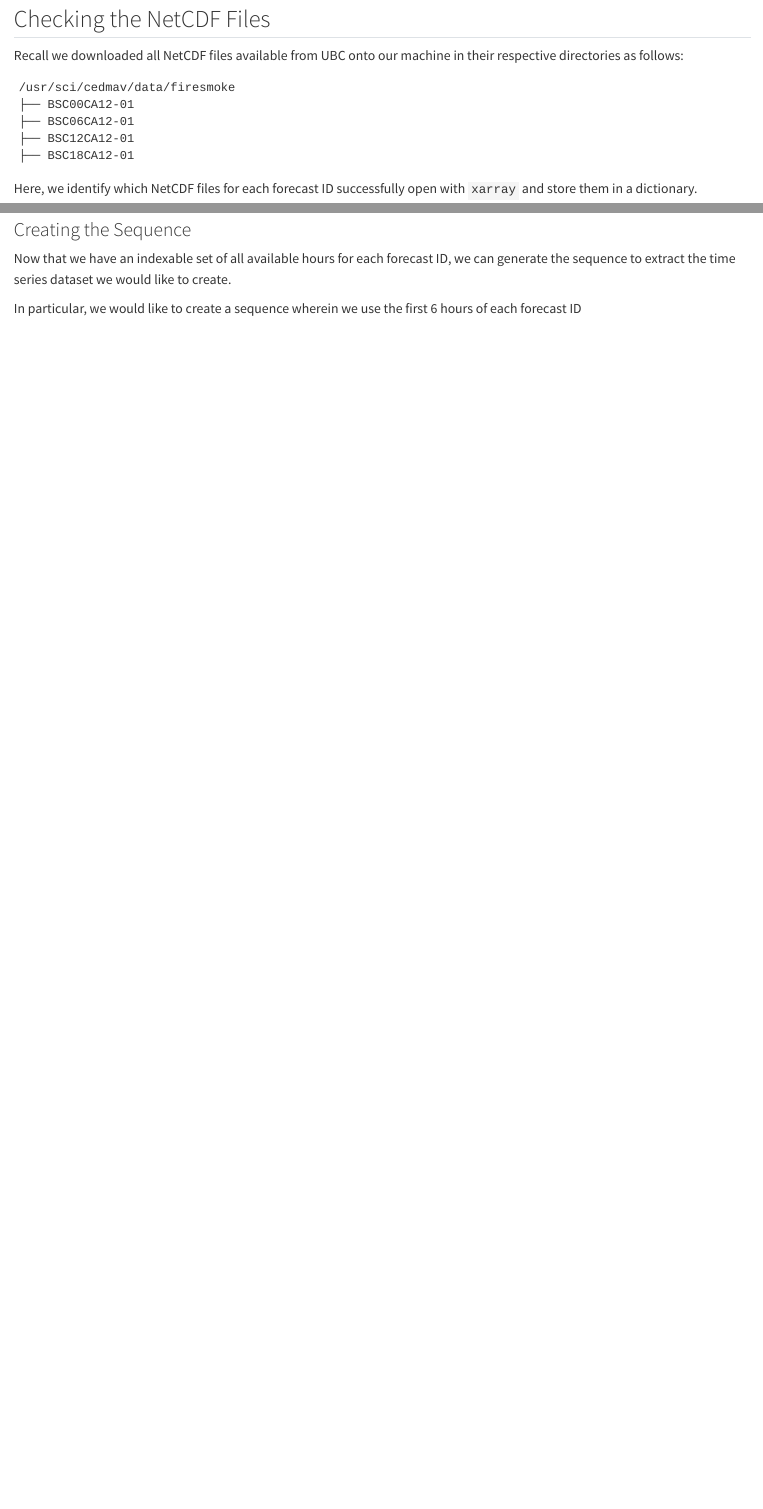
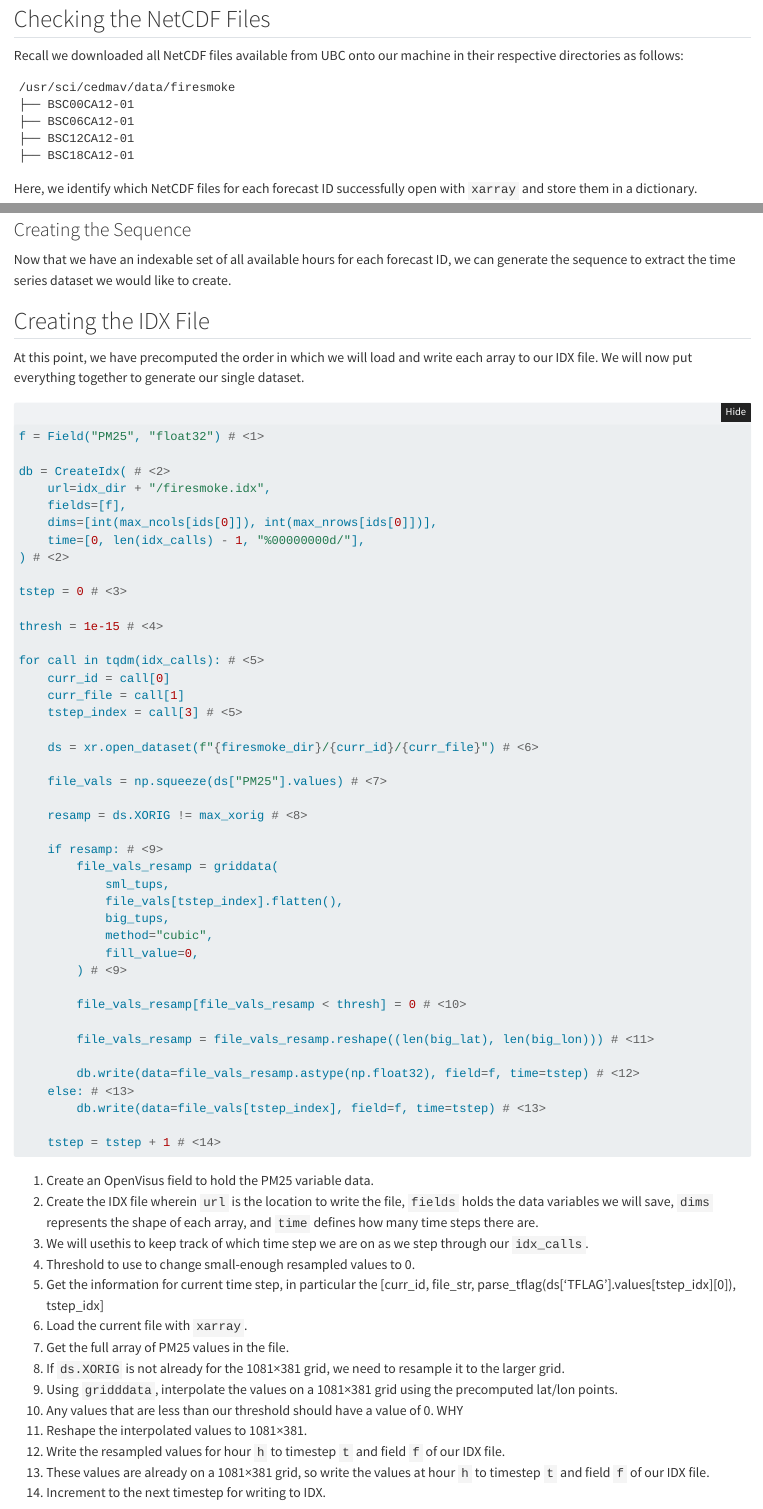
Before and after one commit to sci-visus/NSDF-WIRED, a Quarto document (communication/UBC Smoke Forecast Data Curation/data_conversion.qmd): the page in a window 1100 px wide, from 1250 px down, and a second part further down, joined at a grey line. Rendered offline with R 4.5, knitr and Pandoc in place of Quarto, with nearby package versions; folded parts are opened; some code elsewhere in the file could not run offline; long lines of code are wrapped.

Commit message:
fixing demos and numbering, need to finish last chapters

````diff
--- a/communication/UBC Smoke Forecast Data Curation/_quarto.yml
+++ b/communication/UBC Smoke Forecast Data Curation/_quarto.yml
@@ -11,6 +11,7 @@ book:
     - intro.qmd
     - sys_specs.qmd
     - data_source.qmd
+    - netcdf_demo.qmd
     - data_loading.qmd
     - data_conversion.qmd
     - data_validation.qmd
--- a/communication/UBC Smoke Forecast Data Curation/data_conversion.qmd
+++ b/communication/UBC Smoke Forecast Data Curation/data_conversion.qmd
@@ -301,4 +306,65 @@ for id_ in ids:
 
 Now that we have an indexable set of all available hours for each forecast ID, we can generate the sequence to extract the time series dataset we would like to create.
 
-In particular, we would like to create a sequence wherein we use the first 6 hours of each forecast ID
+## Creating the IDX File
+
+At this point, we have precomputed the order in which we will load and write each array to our IDX file. We will now put everything together to generate our single dataset.
+
+```python
+f = Field("PM25", "float32") # <1>
+
+db = CreateIdx( # <2>
+    url=idx_dir + "/firesmoke.idx",
+    fields=[f],
+    dims=[int(max_ncols[ids[0]]), int(max_nrows[ids[0]])],
+    time=[0, len(idx_calls) - 1, "%00000000d/"],
+) # <2>
+
+tstep = 0 # <3>
+
+thresh = 1e-15 # <4>
+
+for call in tqdm(idx_calls): # <5>
+    curr_id = call[0]
+    curr_file = call[1]
+    tstep_index = call[3] # <5>
+
+    ds = xr.open_dataset(f"{firesmoke_dir}/{curr_id}/{curr_file}") # <6>
+
+    file_vals = np.squeeze(ds["PM25"].values) # <7>
+
+    resamp = ds.XORIG != max_xorig # <8>
+
+    if resamp: # <9>
+        file_vals_resamp = griddata(
+            sml_tups,
+            file_vals[tstep_index].flatten(),
+            big_tups,
+            method="cubic",
+            fill_value=0,
+        ) # <9>
+
+        file_vals_resamp[file_vals_resamp < thresh] = 0 # <10>
+
+        file_vals_resamp = file_vals_resamp.reshape((len(big_lat), len(big_lon))) # <11>
+
+        db.write(data=file_vals_resamp.astype(np.float32), field=f, time=tstep) # <12>
+    else: # <13>
+        db.write(data=file_vals[tstep_index], field=f, time=tstep) # <13>
+
+    tstep = tstep + 1 # <14>
+```
+1. Create an OpenVisus field to hold the PM25 variable data.
+2. Create the IDX file wherein `url` is the location to write the file, `fields` holds the data variables we will save, `dims` represents the shape of each array, and `time` defines how many time steps there are.
+3. We will usethis to keep track of which time step we are on as we step through our `idx_calls`.
+4. Threshold to use to change small-enough resampled values to 0.
+5. Get the information for current time step, in particular the [curr_id, file_str, parse_tflag(ds['TFLAG'].values[tstep_idx][0]), tstep_idx]
+6. Load the current file with `xarray`.
+7. Get the full array of PM25 values in the file.
+8. If `ds.XORIG` is not already for the 1081×381 grid, we need to resample it to the larger grid.
+9. Using `gridddata`, interpolate the values on a 1081×381 grid using the precomputed lat/lon points.
+10. Any values that are less than our threshold should have a value of 0. WHY
+11. Reshape the interpolated values to 1081×381.
+12. Write the resampled values for hour `h` to timestep `t` and field `f` of our IDX file.
+13. These values are already on a 1081×381 grid, so write the values at hour `h` to timestep `t` and field `f` of our IDX file.
+14. Increment to the next timestep for writing to IDX.
````
Also changed, not shown: communication/UBC Smoke Forecast Data Curation/data_source.qmd (+6 -14 lines), communication/UBC Smoke Forecast Data Curation/data_validation.qmd (+19 -0 lines), communication/UBC Smoke Forecast Data Curation/demo.qmd (+1 -0 lines), communication/UBC Smoke Forecast Data Curation/intro.qmd (+1 -1 lines), communication/UBC Smoke Forecast Data Curation/netcdf_demo.qmd (added, +14 -0 lines), communication/UBC Smoke Forecast Data Curation/_quarto.yml (2 more changed lines), communication/UBC Smoke Forecast Data Curation/data_conversion.qmd (19 more changed lines), 13 other files.
